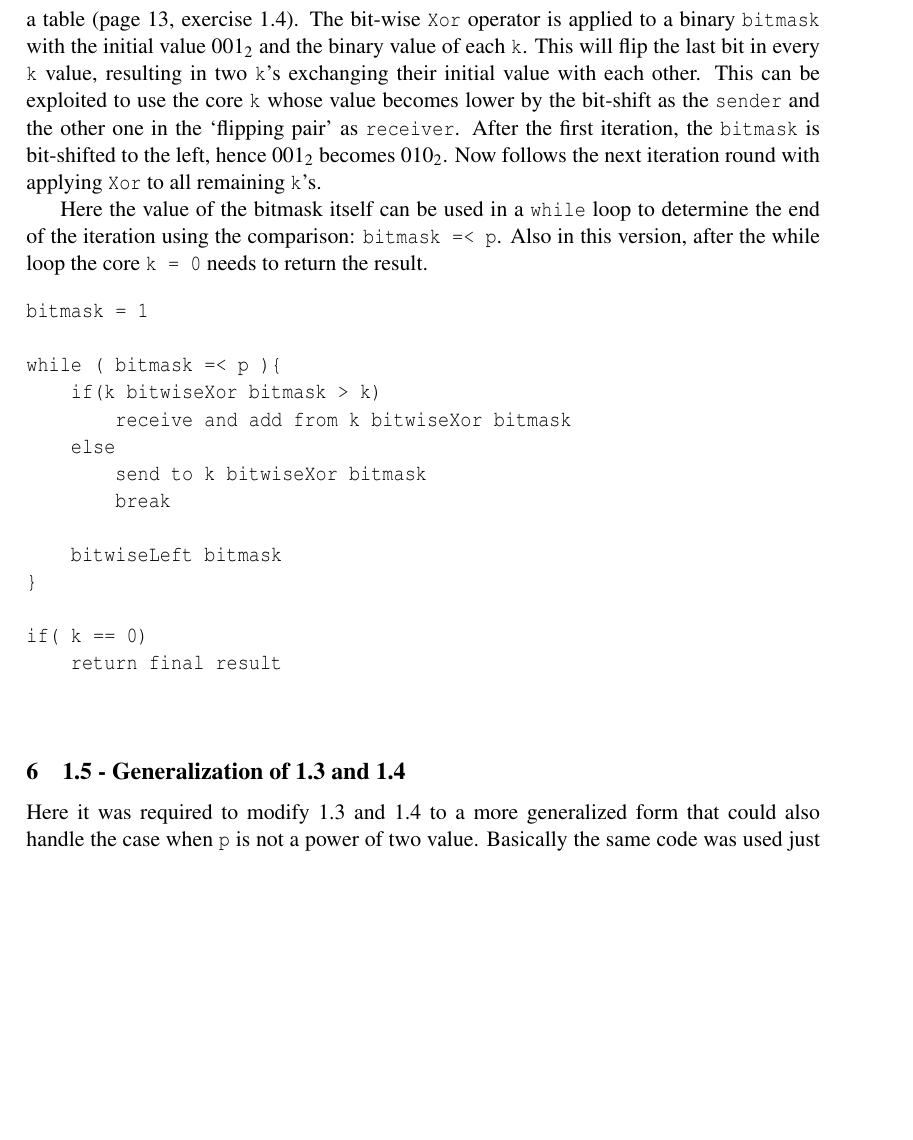
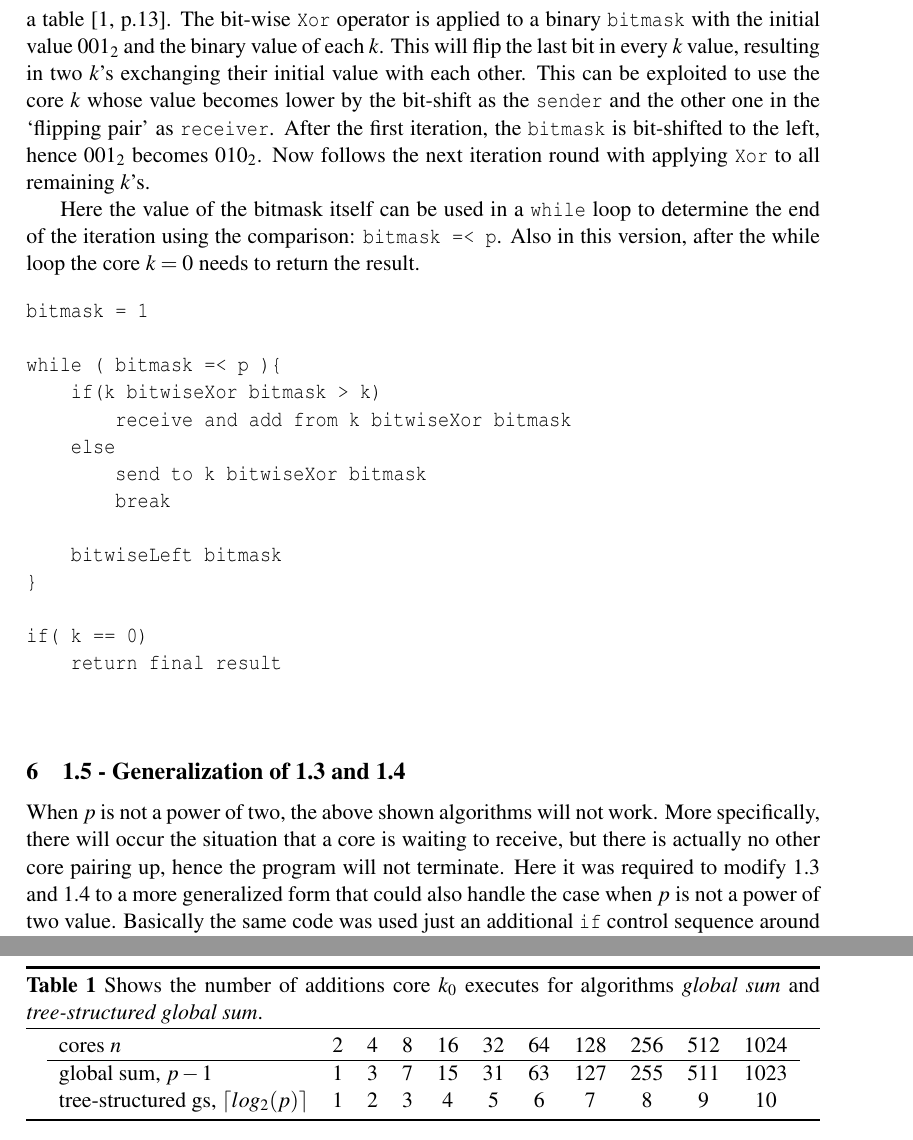
Before and after one commit to lorenzgerber/ParallelProgrammingReports, a LaTeX document (topic_1/report.tex): part of page 5 of 6 before the commit and two parts of pages 5 and 7 of 7 after it, the two joined at a grey line, cut so that both start at the same text, the shorter picture padded with empty space. The pictures show the PDF file topic_1/report.pdf that the author committed with the source.

Commit message:
fixed issues

```diff
--- a/topic_1/report.tex
+++ b/topic_1/report.tex
@@ -136,9 +136,9 @@ if( k == 0 )
 \end{verbatim}
 
 \section{1.4 - Alternative algorithm for 1.3}
-Here the aim was to modify the pseudo code from 1.3 using bit-wise operators, basically to obtain \verb+k+ indices for \verb+send+ and \verb+receive+. In the book, the idea is visually described using a table (page 13, exercise 1.4). The bit-wise \verb+Xor+ operator is applied to a binary \verb+bitmask+ with the initial value $001_{2}$ and the binary value of each \verb+k+. This will flip the last bit in every \verb+k+ value, resulting in two \verb+k+'s exchanging their initial value with each other. This can be exploited to use the core \verb+k+ whose value becomes lower by the bit-shift as the \verb+sender+ and the other one in the `flipping pair' as \verb+receiver+. After the first iteration, the \verb+bitmask+ is bit-shifted to the left, hence $001_{2}$ becomes $010_{2}$. Now follows the next iteration round with applying \verb+Xor+ to all remaining \verb+k+'s.
+Here the aim was to modify the pseudo code from 1.3 using bit-wise operators, basically to obtain $k$ indices for \verb+send+ and \verb+receive+. In the book, the idea is visually described using a table \cite[p.13]{pacheco2011}. The bit-wise \verb+Xor+ operator is applied to a binary \verb+bitmask+ with the initial value $001_{2}$ and the binary value of each $k$. This will flip the last bit in every $k$ value, resulting in two $k$'s exchanging their initial value with each other. This can be exploited to use the core $k$ whose value becomes lower by the bit-shift as the \verb+sender+ and the other one in the `flipping pair' as \verb+receiver+. After the first iteration, the \verb+bitmask+ is bit-shifted to the left, hence $001_{2}$ becomes $010_{2}$. Now follows the next iteration round with applying \verb+Xor+ to all remaining $k$'s.
 
-Here the value of the bitmask itself can be used in a \verb+while+ loop to determine the end of the iteration using the comparison: \verb+bitmask =< p+. Also in this version, after the while loop the core \verb+k = 0+ needs to return the result.
+Here the value of the bitmask itself can be used in a \verb+while+ loop to determine the end of the iteration using the comparison: \verb+bitmask =< p+. Also in this version, after the while loop the core $k = 0$ needs to return the result.
 
 \begin{verbatim}
 bitmask = 1
@@ -161,8 +161,8 @@ if( k == 0)
 
 
 \section{1.5 - Generalization of 1.3 and 1.4}
-Here it was required to modify 1.3 and 1.4 to a more generalized form that could also handle the case when \verb+p+ is not a power of two value.
-Basically the same code was used just an additional \verb+if+ control sequence around the `receive' statement that handles the case when there is no neighbor in the graph that could send the result. This situation is verified by comparing \verb+k+ with \verb+p+.
+When $p$ is not a power of two, the above shown algorithms will not work. More specifically, there will occur the situation that a core is waiting to receive, but there is actually no other core pairing up, hence the program will not terminate. Here it was required to modify 1.3 and 1.4 to a more generalized form that could also handle the case when $p$ is not a power of two value.
+Basically the same code was used just an additional \verb+if+ control sequence around the `receive' statement that handles the case when there is no neighbor in the graph that could send the result. This situation is verified by comparing \verb$k$ with $p$.
 
 
 \subsection{Generalized form or 1.3}
@@ -217,6 +217,19 @@ The tree structured global sum represents an inverted binary tree. The number of
 \ceil*{log_{2}(p)}
 \end{equation*}
 
+\begin{table}[]
+  \centering
+  \caption{Shows the number of additions core $k_{0}$ executes for algorithms \textit{global sum} and \textit{tree-structured global sum}.}
+  \label{tab:globalsums}
+  \begin{tabular}{lcccccccccc}
+    cores $n$                            & 2 & 4 & 8 & 16 & 32 & 64 & 128 & 256 & 512 & 1024 \\ \hline
+    global sum, $p-1$                    & 1 & 3 & 7 & 15 & 31 & 63 & 127 & 255 & 511 & 1023 \\
+    tree-structured gs, $\ceil*{log_{2}(p)}$ & 1 & 2 & 3 & 4  & 5  & 6  & 7   & 8   & 9   & 10
+\end{tabular}
+\end{table}
+
+Table \ref{tab:globalsums} shows a comparison of actual receive operations for the $k_{0}$ core with $2, 4,...,1024$ cores in total.
+
 \addcontentsline{toc}{section}{\refname}
 \bibliography{references}
 
```
Also changed, not shown: topic_1/report.pdf, topic_1/report.tex (18 more changed lines).
